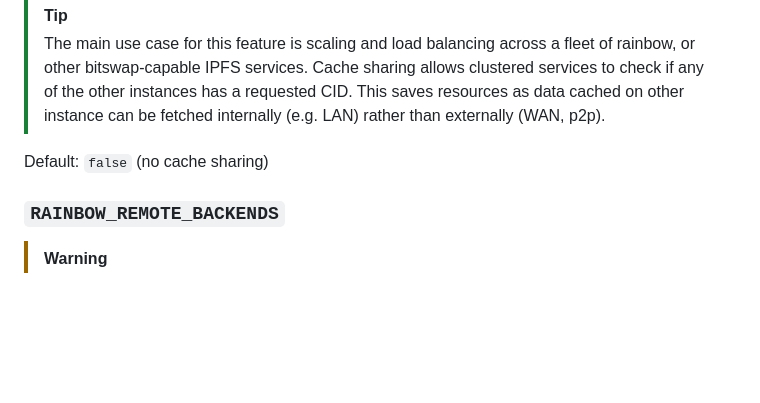
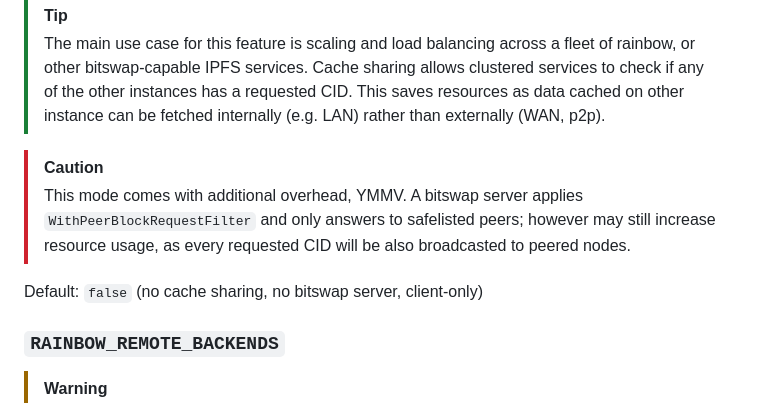
Before and after one commit to ipfs/rainbow, a Markdown page: docs/environment-variables.md, the part around the change. Drawn GitHub-style; blank space fills up the shorter version.

Commit message:
docs: cache sharing WithPeerBlockRequestFilter

```diff
--- a/docs/environment-variables.md
+++ b/docs/environment-variables.md
@@ -189,7 +189,13 @@ queries from these safelisted peers, serving locally cached blocks if requested.
 > This saves resources as data cached on other instance can be fetched internally
 > (e.g. LAN) rather than externally (WAN, p2p).
 
-Default: `false` (no cache sharing)
+> [!CAUTION]
+> This mode comes with additional overhead, YMMV. A bitswap server
+> applies `WithPeerBlockRequestFilter` and only answers to safelisted peers;
+> however may still increase resource usage, as every requested CID will be
+> also broadcasted to peered nodes.
+
+Default: `false` (no cache sharing, no bitswap server, client-only)
 
 ### `RAINBOW_REMOTE_BACKENDS`
 
```
